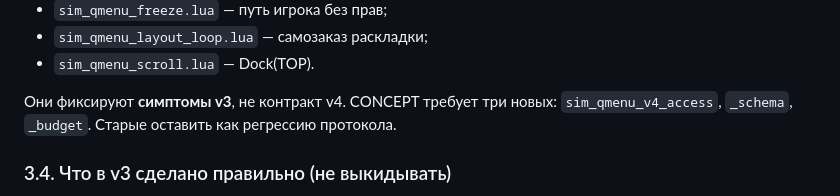
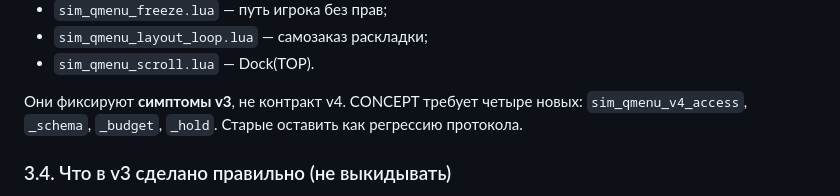
Before and after one commit to DrStrasse/DrStrasse, a Markdown page: ANALYSIS_LUA_QMENU.md, the part around the change. Rendered like a GitHub page.

Commit message:
docs: стенд sim_qmenu_v4_hold в списке тестов разбора
Co-authored-by: arena-agent <297053741+arena-agent@users.noreply.github.com>

```diff
--- a/ANALYSIS_LUA_QMENU.md
+++ b/ANALYSIS_LUA_QMENU.md
@@ -190,7 +190,7 @@ CONCEPT v4 это формулирует правильно. Код v3.3.1 эт
 - `sim_qmenu_layout_loop.lua` — самозаказ раскладки;
 - `sim_qmenu_scroll.lua` — Dock(TOP).
 
-Они фиксируют **симптомы v3**, не контракт v4. CONCEPT требует три новых: `sim_qmenu_v4_access`, `_schema`, `_budget`. Старые оставить как регрессию протокола.
+Они фиксируют **симптомы v3**, не контракт v4. CONCEPT требует четыре новых: `sim_qmenu_v4_access`, `_schema`, `_budget`, `_hold`. Старые оставить как регрессию протокола.
 
 ### 3.4. Что в v3 сделано правильно (не выкидывать)
 
```
